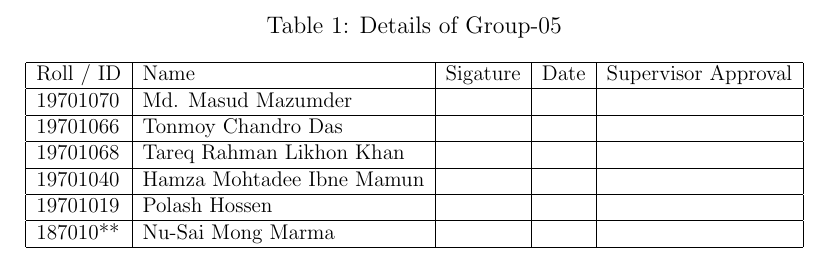
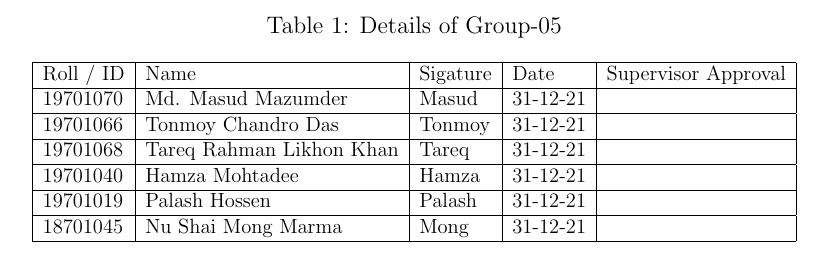
Before and after one commit to masud70/DBMS-Project-Report, a LaTeX paper (main.tex, which reads formatter/studentInfo.tex): part of page 2 of 35, cut so that both start at the same text. Compiled offline with pdfLaTeX.

Commit message:
T student info updated

```diff
--- a/formatter/studentInfo.tex
+++ b/formatter/studentInfo.tex
@@ -5,17 +5,17 @@
 
 \begin{table}[t]
 \caption{Details of Group-05}% insert your group number
-\resizebox{\textwidth}{!}{%
+\resizebox{\textwidth}{!}{
 \begin{tabular}{|l|l|l|l|l|}
 \hline
 Roll / ID & Name & Sigature & Date & Supervisor Approval \\ \hline
-19701070 & Md. Masud Mazumder & & &\\ \hline
-19701066 & Tonmoy Chandro Das & & &\\ \hline
-19701068 & Tareq Rahman Likhon Khan & & &\\ \hline
-19701040 & Hamza Mohtadee Ibne Mamun & & &\\ \hline
-19701019 & Polash Hossen & & &\\ \hline
-187010** & Nu-Sai Mong Marma & & &\\ \hline
-\end{tabular}%
+19701070 & Md. Masud Mazumder & Masud & 31-12-21 &\\ \hline
+19701066 & Tonmoy Chandro Das & Tonmoy & 31-12-21 &\\ \hline
+19701068 & Tareq Rahman Likhon Khan & Tareq & 31-12-21 &\\ \hline
+19701040 & Hamza Mohtadee & Hamza & 31-12-21 &\\ \hline
+19701019 & Palash Hossen & Palash & 31-12-21 &\\ \hline
+18701045 & Nu Shai Mong Marma & Mong & 31-12-21 &\\ \hline
+\end{tabular}
 }
 \end{table}
 \clearpage
```
Also changed, not shown: main.pdf, 18 other files.
